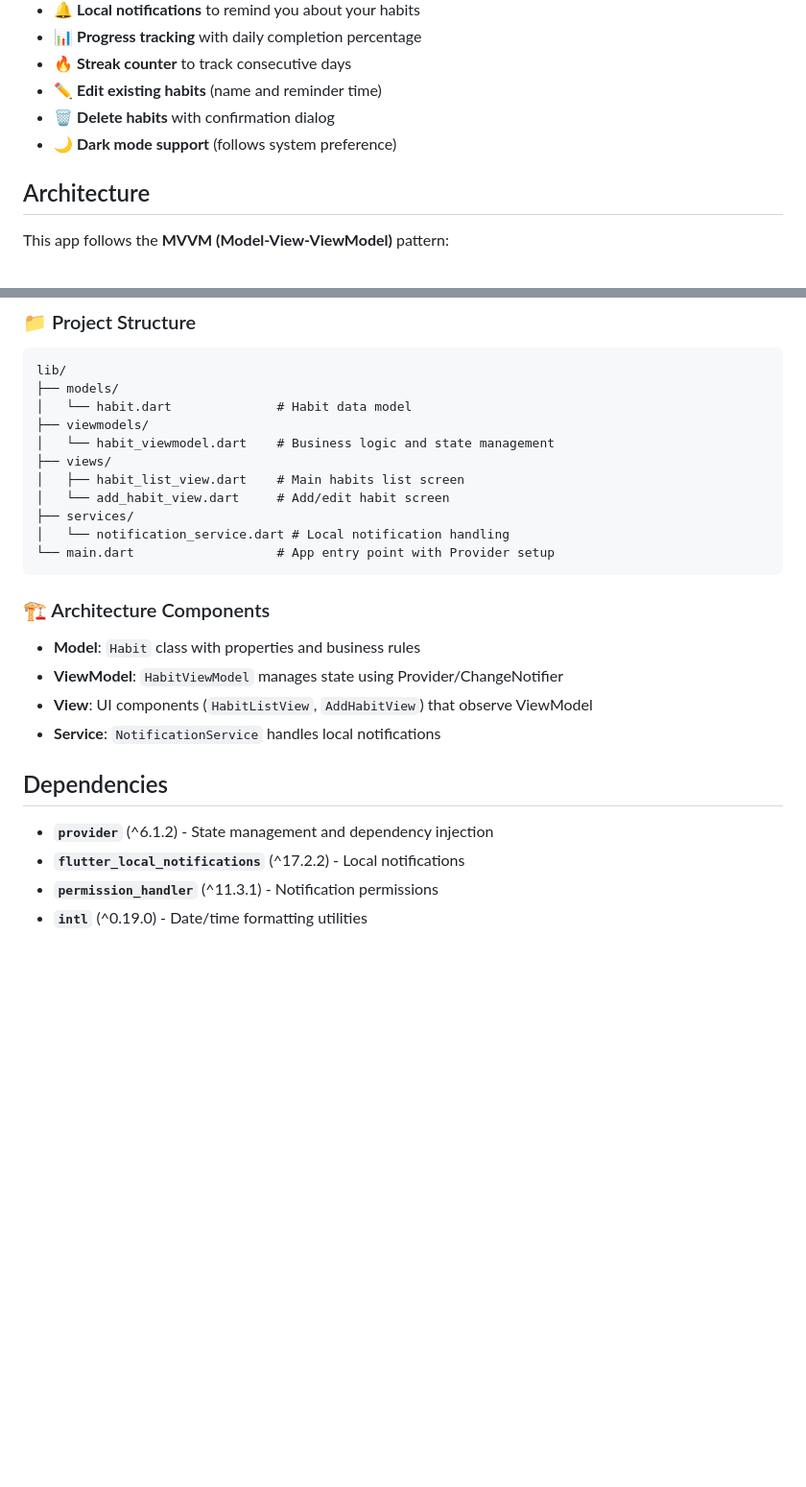
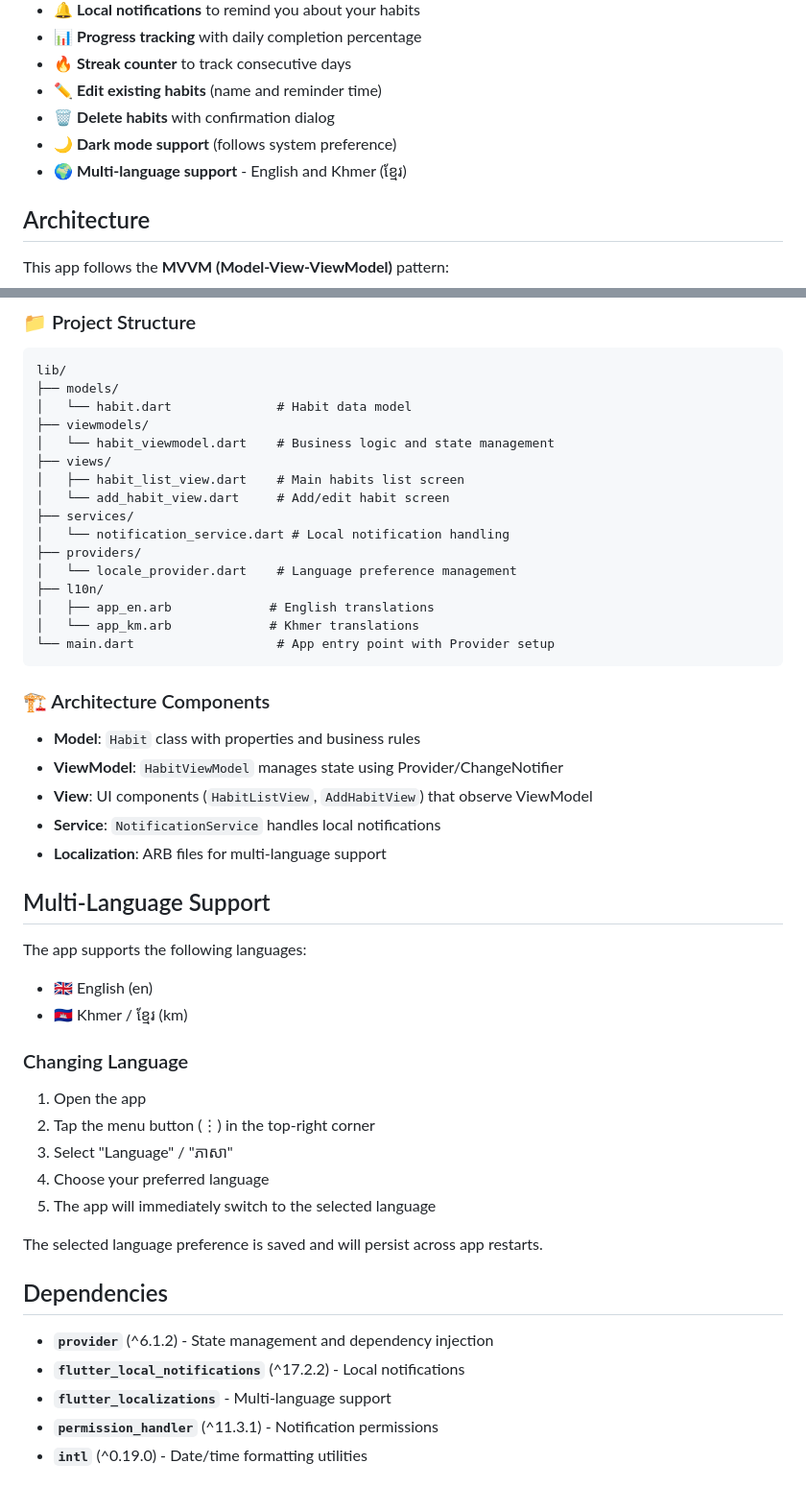
Before and after one commit to LengTech11/notica, a Markdown page: README.md, 2 parts joined by grey strips. Shown at 96% size. Rendered like a GitHub page; blank space fills up the shorter version.

Commit message:
Update README with multi-language support documentation
Co-authored-by: LengTech11 <119285234+LengTech11@users.noreply.github.com>

````diff
--- a/README.md
+++ b/README.md
@@ -13,6 +13,7 @@ A Flutter habit tracking application built using the MVVM (Model-View-ViewModel)
 - ✏️ **Edit existing habits** (name and reminder time)
 - 🗑️ **Delete habits** with confirmation dialog
 - 🌙 **Dark mode support** (follows system preference)
+- 🌍 **Multi-language support** - English and Khmer (ខ្មែរ)
 
 ## Architecture
 
@@ -31,6 +32,11 @@ lib/
 │   └── add_habit_view.dart     # Add/edit habit screen
 ├── services/
 │   └── notification_service.dart # Local notification handling
+├── providers/
+│   └── locale_provider.dart    # Language preference management
+├── l10n/
+│   ├── app_en.arb             # English translations
+│   └── app_km.arb             # Khmer translations
 └── main.dart                   # App entry point with Provider setup
 ```
 
@@ -40,11 +46,29 @@ lib/
 - **ViewModel**: `HabitViewModel` manages state using Provider/ChangeNotifier
 - **View**: UI components (`HabitListView`, `AddHabitView`) that observe ViewModel
 - **Service**: `NotificationService` handles local notifications
+- **Localization**: ARB files for multi-language support
+
+## Multi-Language Support
+
+The app supports the following languages:
+- 🇬🇧 English (en)
+- 🇰🇭 Khmer / ខ្មែរ (km)
+
+### Changing Language
+
+1. Open the app
+2. Tap the menu button (⋮) in the top-right corner
+3. Select "Language" / "ភាសា"
+4. Choose your preferred language
+5. The app will immediately switch to the selected language
+
+The selected language preference is saved and will persist across app restarts.
 
 ## Dependencies
 
 - **`provider`** (^6.1.2) - State management and dependency injection
 - **`flutter_local_notifications`** (^17.2.2) - Local notifications
+- **`flutter_localizations`** - Multi-language support
 - **`permission_handler`** (^11.3.1) - Notification permissions
 - **`intl`** (^0.19.0) - Date/time formatting utilities
 
````
